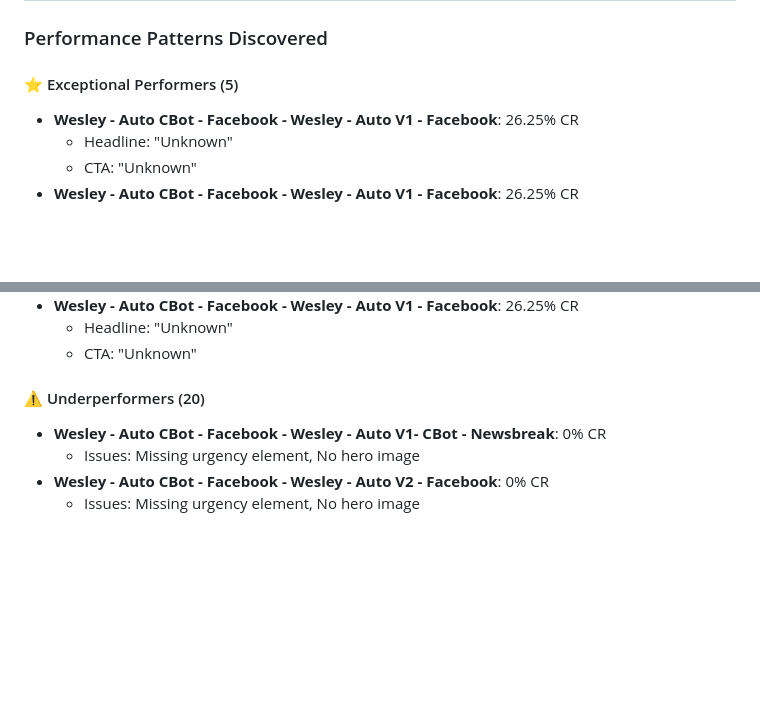
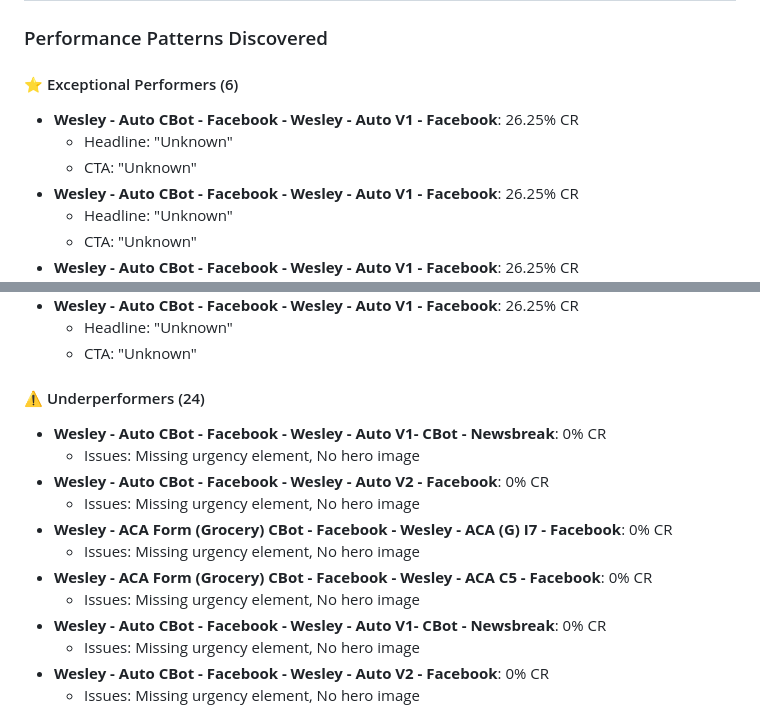
Before and after one commit to WS-Rubicon/campaigns, a Markdown page: optimization-knowledge/daily-insights.md, 2 parts joined by grey strips. Rendered like a GitHub page; blank space fills up the shorter version.

Commit message:
AI insights for 2025-07-31

```diff
--- a/optimization-knowledge/daily-insights.md
+++ b/optimization-knowledge/daily-insights.md
@@ -4,7 +4,10 @@
 
 ### Performance Patterns Discovered
 
-#### ⭐ Exceptional Performers (5)
+#### ⭐ Exceptional Performers (6)
+- **Wesley - Auto CBot - Facebook - Wesley - Auto V1 - Facebook**: 26.25% CR
+  - Headline: "Unknown"
+  - CTA: "Unknown"
 - **Wesley - Auto CBot - Facebook - Wesley - Auto V1 - Facebook**: 26.25% CR
   - Headline: "Unknown"
   - CTA: "Unknown"
@@ -21,7 +24,15 @@
   - Headline: "Unknown"
   - CTA: "Unknown"
 
-#### ⚠️ Underperformers (20)
+#### ⚠️ Underperformers (24)
+- **Wesley - Auto CBot - Facebook - Wesley - Auto V1- CBot - Newsbreak**: 0% CR
+  - Issues: Missing urgency element, No hero image
+- **Wesley - Auto CBot - Facebook - Wesley - Auto V2 - Facebook**: 0% CR
+  - Issues: Missing urgency element, No hero image
+- **Wesley - ACA Form (Grocery) CBot - Facebook - Wesley - ACA (G) I7 - Facebook**: 0% CR
+  - Issues: Missing urgency element, No hero image
+- **Wesley - ACA Form (Grocery) CBot - Facebook - Wesley - ACA C5 - Facebook**: 0% CR
+  - Issues: Missing urgency element, No hero image
 - **Wesley - Auto CBot - Facebook - Wesley - Auto V1- CBot - Newsbreak**: 0% CR
   - Issues: Missing urgency element, No hero image
 - **Wesley - Auto CBot - Facebook - Wesley - Auto V2 - Facebook**: 0% CR
```
